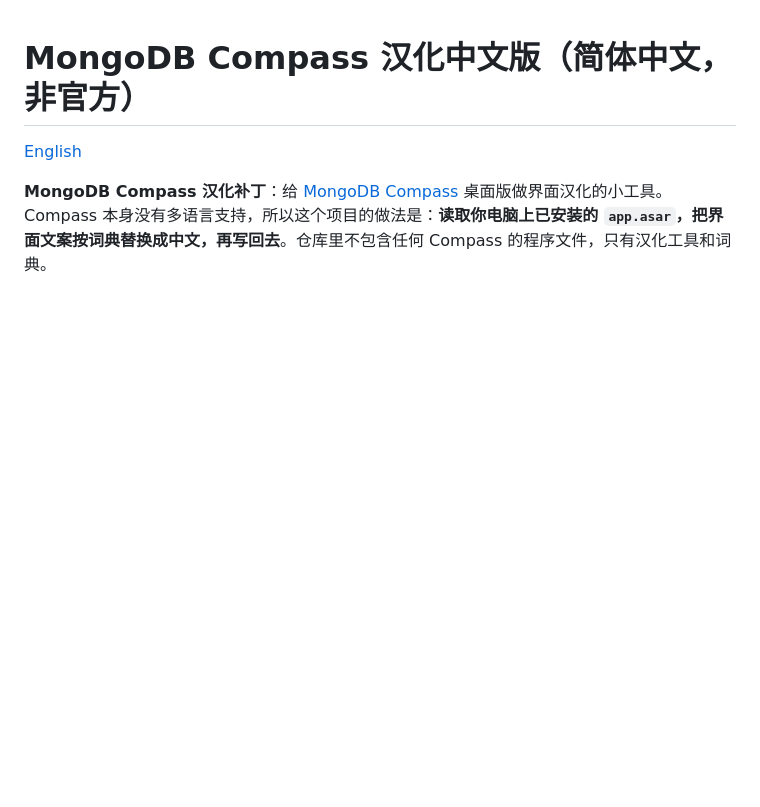
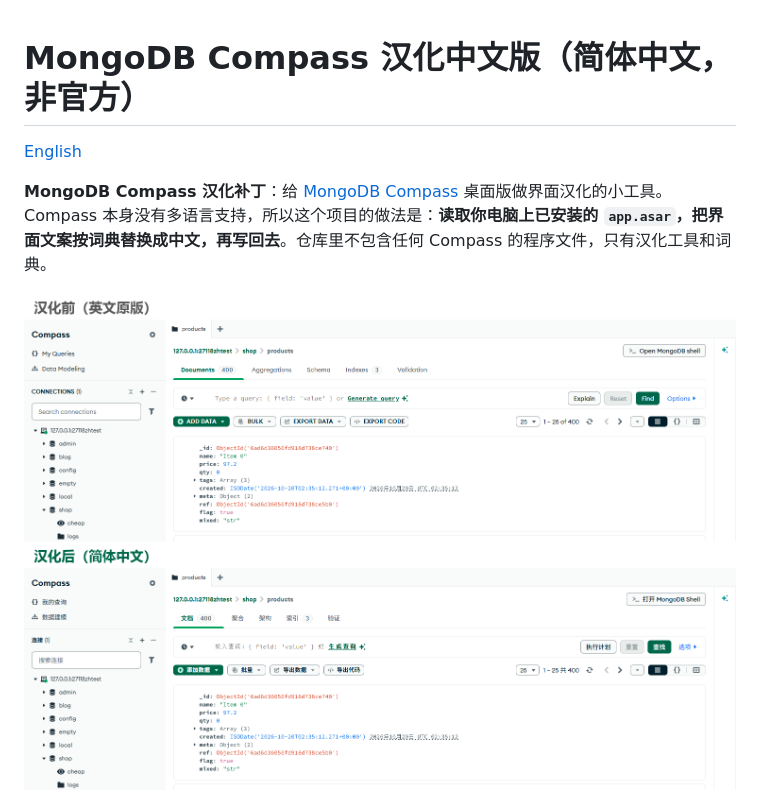
Before and after one commit to Carytrue/mongodb-compass-zh-cn, a Markdown page: README.md, the part around the change. Rendered like a GitHub page; pictures changed too: docs/compare.png (added); blank space fills up the shorter version.

Commit message:
Add before/after comparison screenshot to README

```diff
--- a/README.md
+++ b/README.md
@@ -3,6 +3,8 @@
 [English](README.en.md)
 
 **MongoDB Compass 汉化补丁**：给 [MongoDB Compass](https://www.mongodb.com/products/tools/compass) 桌面版做界面汉化的小工具。Compass 本身没有多语言支持，所以这个项目的做法是：**读取你电脑上已安装的 `app.asar`，把界面文案按词典替换成中文，再写回去**。仓库里不包含任何 Compass 的程序文件，只有汉化工具和词典。
+
+![汉化前后对比](docs/compare.png)
 
 ![MongoDB Compass 中文界面：文档页](docs/documents.png)
 
```
Also changed, not shown: README.en.md (+2 -0 lines).
